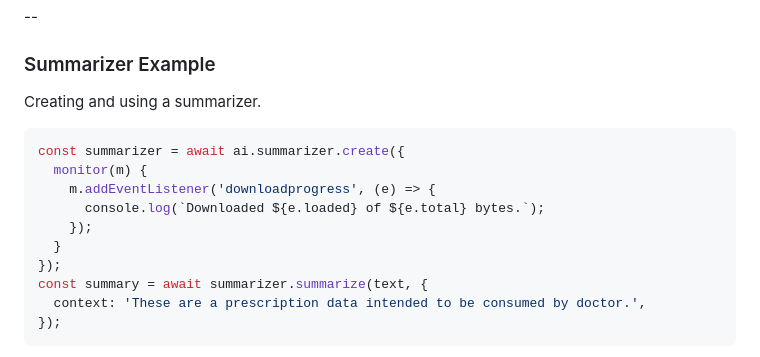
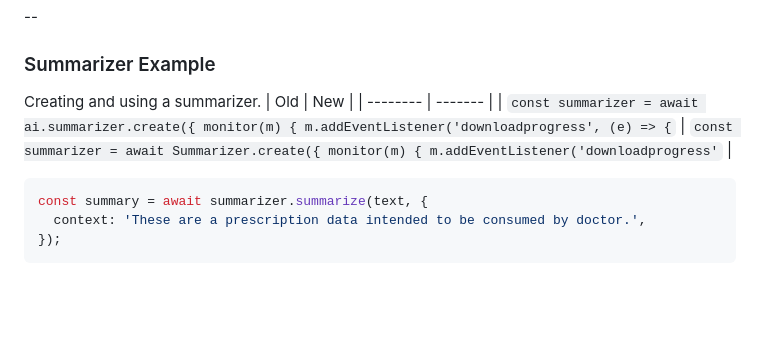
Before and after one commit to ai-in-web-development/AI-APIs-native-to-Chrome-slides, a Markdown page: README.md, the part around the change. GitHub-like rendering; blank space fills up the shorter version.

Commit message:
new api of summarizer

````diff
--- a/README.md
+++ b/README.md
@@ -89,15 +89,10 @@ await translator2.translate("Hello, how are you");
 ### Summarizer Example
 
 Creating and using a summarizer.
-
+| Old    | New |
+| -------- | ------- |
+| `const summarizer = await ai.summarizer.create({ monitor(m) { m.addEventListener('downloadprogress', (e) => {`  | `const summarizer = await Summarizer.create({ monitor(m) { m.addEventListener('downloadprogress'`    |
 ```javascript
-const summarizer = await ai.summarizer.create({
-  monitor(m) {
-    m.addEventListener('downloadprogress', (e) => {
-      console.log(`Downloaded ${e.loaded} of ${e.total} bytes.`);
-    });
-  }
-});
 const summary = await summarizer.summarize(text, {
   context: 'These are a prescription data intended to be consumed by doctor.',
 });
````
